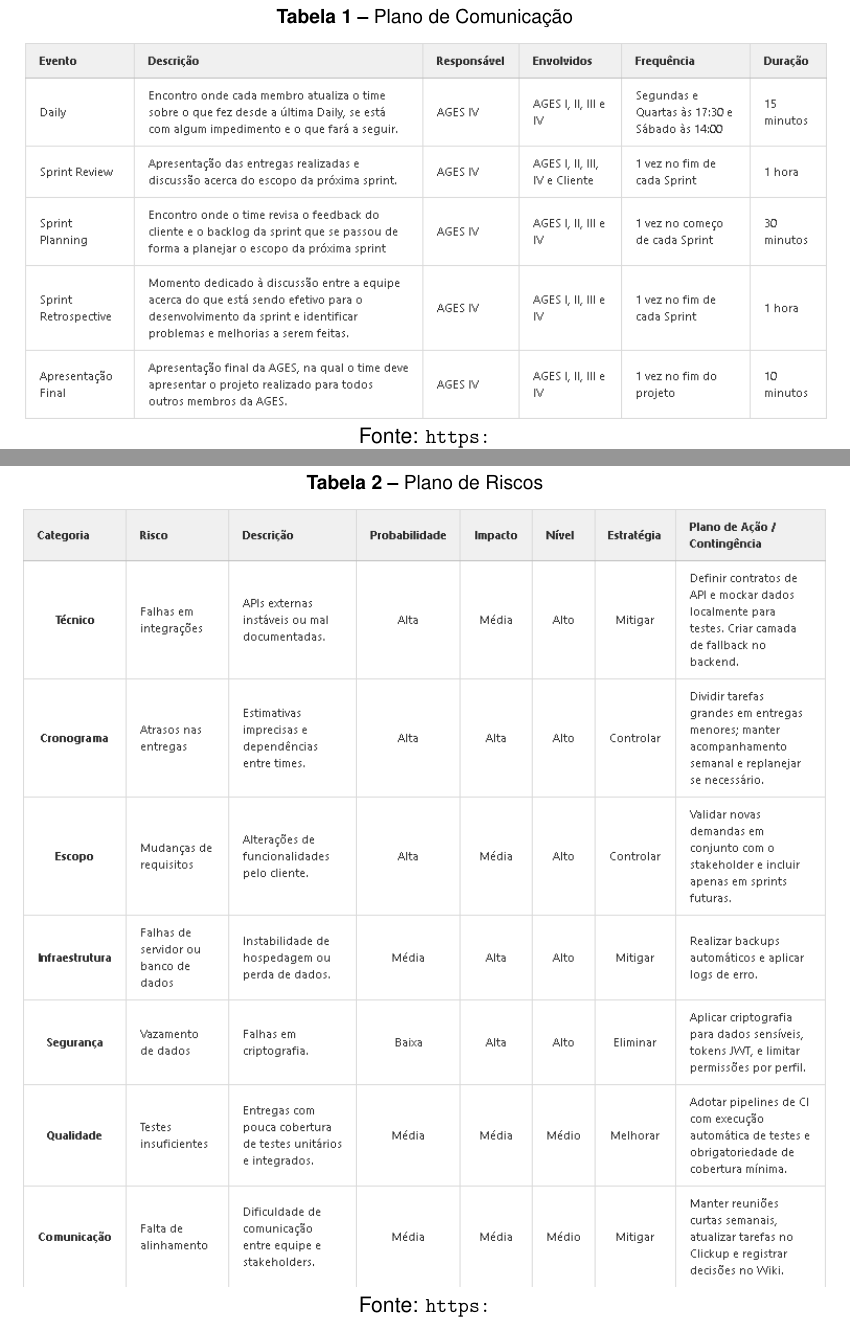
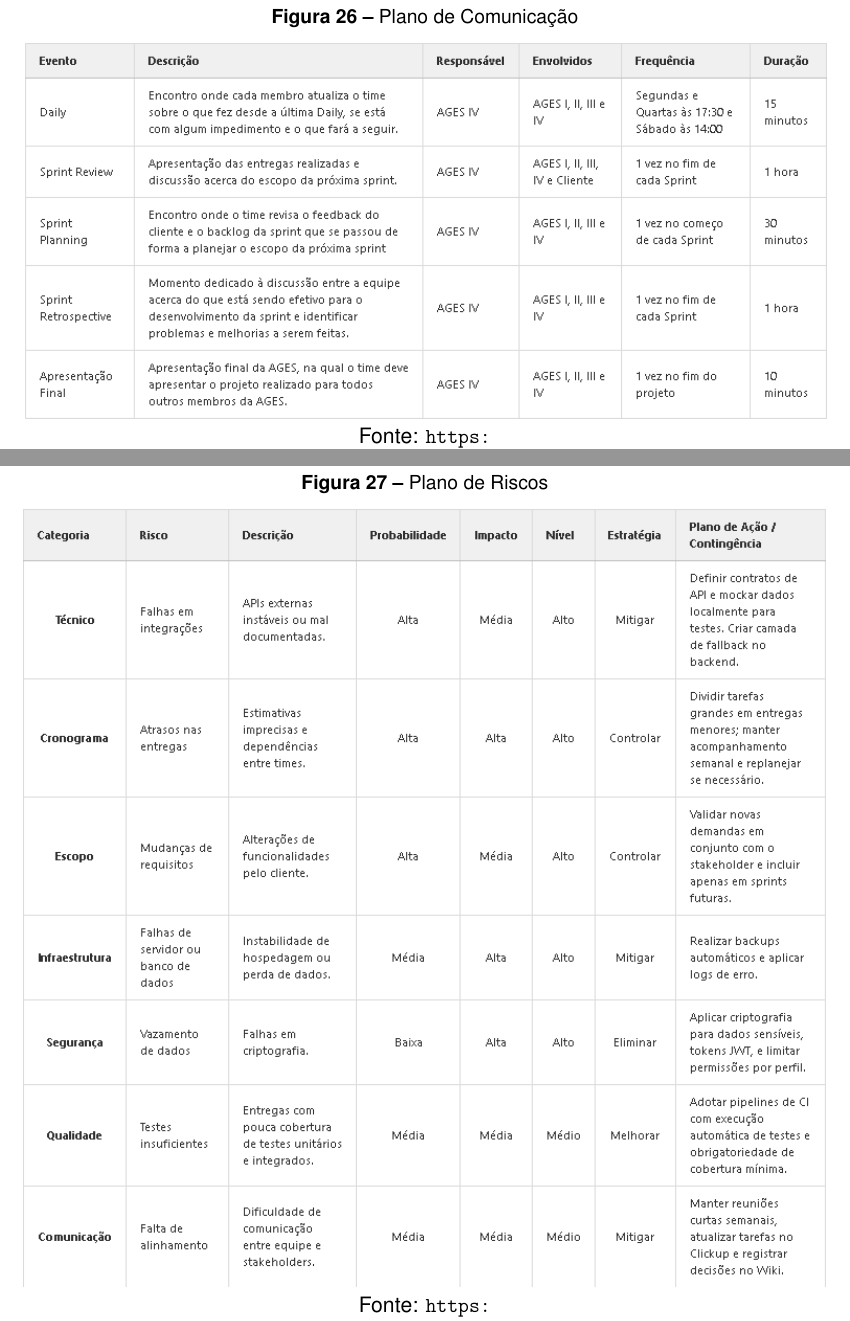
Before and after one commit to BBolzan/Tcc-overleaf, a LaTeX thesis (main.tex, which reads conteudo/5 - ages IV/conteudo/sprints/sprint 4.tex): two parts of pages 74 and 75 of 84, joined at a grey line, cut so that both start at the same text. Compiled offline with pdfLaTeX.

Commit message:
ajustes finais

```diff
--- a/conteudo/5 - ages IV/conteudo/sprints/sprint 4.tex
+++ b/conteudo/5 - ages IV/conteudo/sprints/sprint 4.tex
@@ -21,22 +21,22 @@
 
 \indent O primeiro artefato foi o Plano de Comunicação, apresentado na Figura 26, que documenta todos os eventos de comunicação da equipe, incluindo as Daily meetings (realizadas às segundas e quartas às 17:30 e aos sábados às 14:00), a Sprint Review (ao final de cada sprint), o Sprint Planning (no início de cada sprint), a Sprint Retrospective (ao final de cada sprint) e a Apresentação Final (ao final do projeto). Cada evento tem seu responsável (AGES IV), envolvidos (AGES I, II, III e IV, além do Cliente nas apresentações), frequência e duração definidas.
 
-\begin{table}[H]
+\begin{figure}[H]
     \centering
     \caption{Plano de Comunicação}
     \includegraphics[width=1\linewidth]{conteudo//5 - ages IV//conteudo//figures/plano-comunicação.png}
 
     Fonte: \url{https://tools.ages.pucrs.br/gestao-de-planos-de-contingencia-em-desastres/hopeful-wiki/-/wikis/gerência}
     \label{fig:plano-comunicacao-ages4}
-\end{table}
+\end{figure}
 
 \indent O segundo artefato foi o Plano de Riscos, apresentado na Figura 27, que identifica e documenta os principais riscos do projeto em sete categorias: Técnico (falhas em integrações ou \ac{api} externas mal documentadas), Cronograma (atrasos nas entregas e dependências entre times), Escopo (mudanças de requisitos pelo cliente), Infraestrutura (falhas de servidor ou banco de dados), Segurança (vazamento de dados), Qualidade (testes insuficientes e entregas com pouca cobertura de testes unitários e integrados) e Comunicação (falta de alinhamento e dificuldade de comunicação entre equipe e stakeholders). Para cada risco, foram definidos a probabilidade de ocorrência, o impacto no projeto, o nível de criticidade e as estratégias de mitigação ou controle, além dos planos de ação e contingência. Este artefato foi essencial para antecipar problemas e garantir que tivéssemos estratégias preparadas para lidar com possíveis contratempos durante o desenvolvimento.
 
-\begin{table}[H]
+\begin{figure}[H]
     \centering
     \caption{Plano de Riscos}
     \includegraphics[width=1\linewidth]{conteudo//5 - ages IV//conteudo//figures/plano-risco.png}
 
     Fonte: \url{https://tools.ages.pucrs.br/gestao-de-planos-de-contingencia-em-desastres/hopeful-wiki/-/wikis/gerência}
     \label{fig:plano-riscos-ages4}
-\end{table}
+\end{figure}
```
